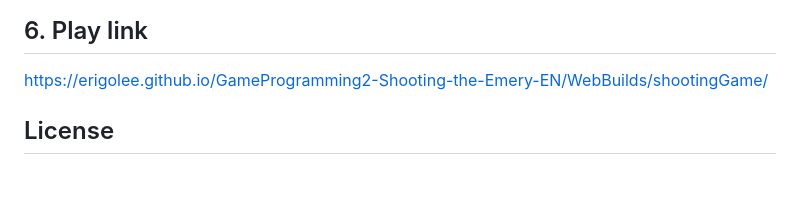
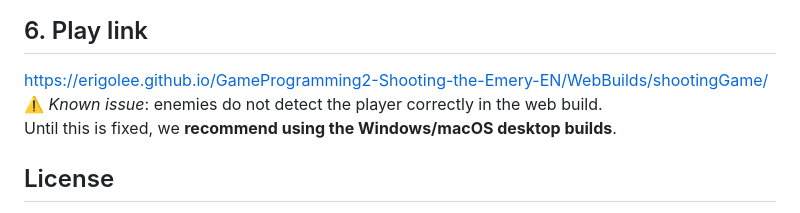
Before and after one commit to ErigoLee/GameProgramming2-Shooting-the-Emery-EN, a Markdown page: README.md, the part around the change. Rendered like a GitHub page; blank space fills up the shorter version.

```diff
--- a/README.md
+++ b/README.md
@@ -163,8 +163,8 @@ curSpeed = Mathf.Lerp(curSpeed, targetSpeed, 7.0f * Time.deltaTime);
 
 ## 6. Play link
 https://erigolee.github.io/GameProgramming2-Shooting-the-Emery-EN/WebBuilds/shootingGame/
-
-
+⚠️ *Known issue*: enemies do not detect the player correctly in the web build.
+  Until this is fixed, we **recommend using the Windows/macOS desktop builds**.
 
 ## License
 - All **source code** in this repository is licensed under the [MIT License](./LICENSE).
```
